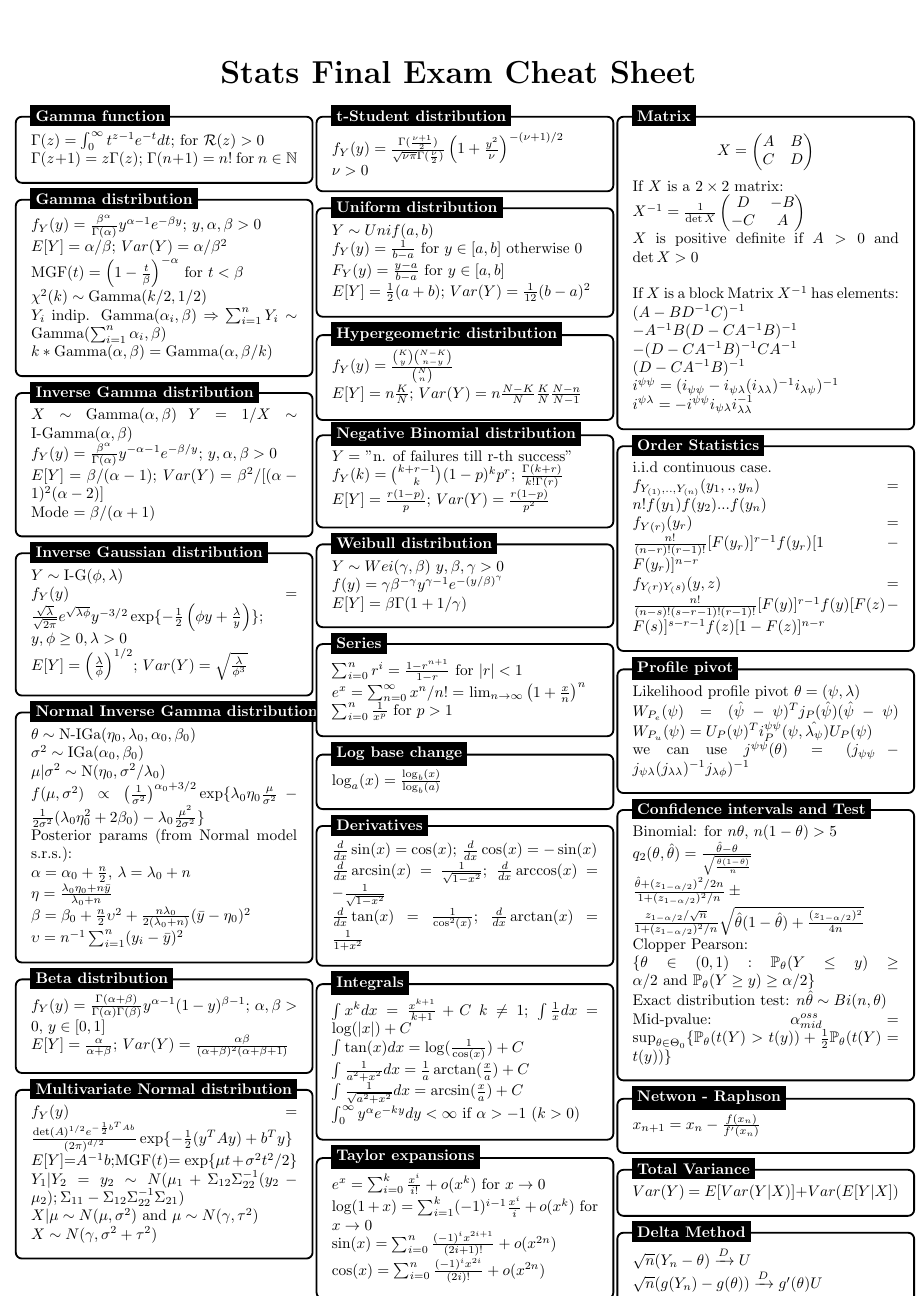
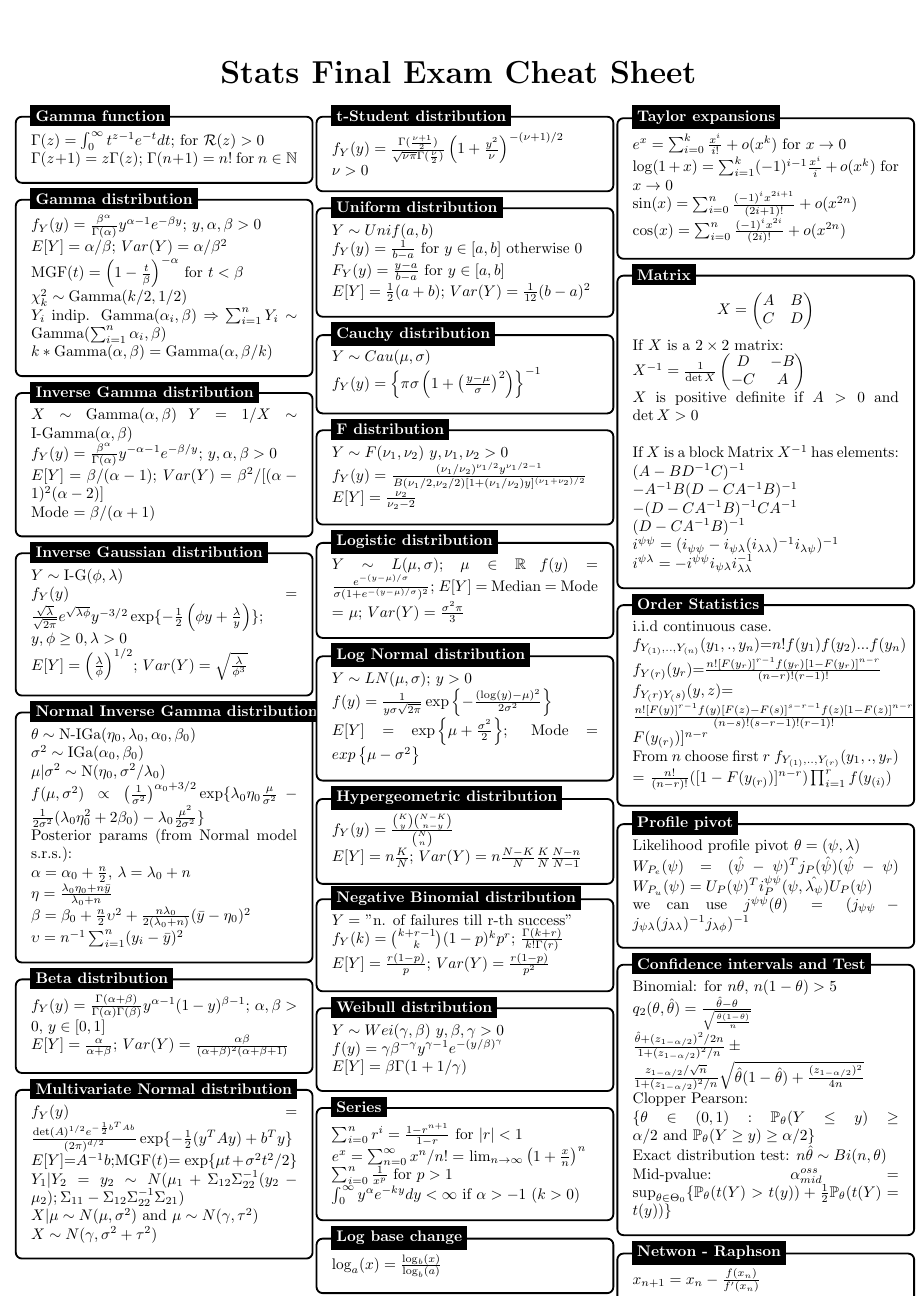
Before and after one commit to pietro-stangherlin/stats_cheat_sheet, a LaTeX document (cp_cheat_sheet.tex): page 1 of 2. Compiled offline with pdfLaTeX.

Commit message:
added some distributions and deleted integrals and derivatives

```diff
--- a/cp_cheat_sheet.tex
+++ b/cp_cheat_sheet.tex
@@ -173,6 +173,61 @@
 \node[fancytitle, right=10pt] at (box.north west) {Uniform distribution};
 \end{tikzpicture}
 
+%------------ Cauchy distribution topic ---------------
+\begin{tikzpicture}
+\node [mybox] (box){%
+    \begin{minipage}{0.3\textwidth}
+    $Y \sim Cau(\mu,\sigma)$ \\
+    $f_Y(y) = \left\{\pi \sigma \left(1 + \left(\frac{y-\mu}{\sigma}\right)^2 \right) \right\}^{-1}$
+
+    \end{minipage}
+};
+%------------ Cauchy distribution Header ---------------------
+\node[fancytitle, right=10pt] at (box.north west) {Cauchy distribution};
+\end{tikzpicture}
+
+%------------ F distribution topic ---------------
+\begin{tikzpicture}
+\node [mybox] (box){%
+    \begin{minipage}{0.3\textwidth}
+    $Y \sim F(\nu_1,\nu_2)$ $y, \nu_1, \nu_2 > 0$\\
+    $f_Y(y)=$ $\frac{(\nu_1 / \nu_2)^{\nu_1 / 2} y^{\nu_1 / 2 - 1}}{B(\nu_1 / 2,\nu_2 / 2) [1 + (\nu_1 / \nu_2)y]^{(\nu_1 + \nu_2) / 2}}$ \\
+    $E[Y] = \frac{\nu_2}{\nu_2 - 2}$
+
+    \end{minipage}
+};
+%------------ F distribution Header ---------------------
+\node[fancytitle, right=10pt] at (box.north west) {F distribution};
+\end{tikzpicture}
+
+%------------ Logistic distribution topic ---------------
+\begin{tikzpicture}
+\node [mybox] (box){%
+    \begin{minipage}{0.3\textwidth}
+    $Y \sim L(\mu,\sigma)$; $\mu \in \mathbb{R}$
+    $f(y) = \frac{e^{-(y-\mu)/ \sigma}}{\sigma (1 + e^{-(y - \mu)/ \sigma})^2}$; $E[Y]$ = Median = Mode = $\mu$;
+    $Var(Y)= \frac{\sigma^2 \pi}{3}$
+
+    \end{minipage}
+};
+%------------ Logistic distribution Header ---------------------
+\node[fancytitle, right=10pt] at (box.north west) {Logistic distribution};
+\end{tikzpicture}
+
+%------------ Log Normal distribution topic ---------------
+\begin{tikzpicture}
+\node [mybox] (box){%
+    \begin{minipage}{0.3\textwidth}
+    $Y \sim LN(\mu,\sigma)$; $y > 0$\\
+    $f(y) = \frac{1}{y \sigma \sqrt{2 \pi}} \exp\left\{ - \frac{(\log(y) - \mu)^2}{2 \sigma^2} \right\}$\\
+    $E[Y]$ = $\exp \left\{\mu + \frac{\sigma^2}{2} \right\}$; Mode = $exp \left\{\mu - \sigma^2 \right\}$
+
+    \end{minipage}
+};
+%------------ Log Normaldistribution Header ---------------------
+\node[fancytitle, right=10pt] at (box.north west) {Log Normal distribution};
+\end{tikzpicture}
+
 %------------ Hypergeometric distribution Content ---------------
 \begin{tikzpicture}
 \node [mybox] (box){%
@@ -218,7 +273,8 @@
     \begin{minipage}{0.3\textwidth}
     $\sum^{n}_{i = 0}r^{i} = \frac{1 - r^{n+1}}{1 - r}$ for $|r| < 1$ \\
         $ e^x = \sum_{n=0}^{\infty} x^n/{n!} = $ $\lim_{n \rightarrow \infty} \left(1 + \frac{x}{n} \right)^n$ \\
-    $\sum^{n}_{i = 0} \frac{1}{x^p}$ for $p > 1$
+    $\sum^{n}_{i = 0} \frac{1}{x^p}$ for $p > 1$ \\
+    $\int^{\infty}_{0} y^\alpha e^{-ky} dy < \infty$ if $\alpha > - 1$ ($k > 0$)
 
 
     \end{minipage}
@@ -238,42 +294,6 @@
 %------------ Log base change Header ---------------------
 \node[fancytitle, right=10pt] at (box.north west) {Log base change};
 \end{tikzpicture}
-
-
-%------------ Derivatives topic ---------------
-\begin{tikzpicture}
-\node [mybox] (box){%
-    \begin{minipage}{0.3\textwidth}
-        $\frac{d}{dx} \sin(x) = \cos(x)$;   $\frac{d}{dx} \cos(x) = -\sin(x)$ \\
-        $\frac{d}{dx} \arcsin(x) = \frac{1}{\sqrt{1 - x^2}}$;
-        $\frac{d}{dx} \arccos(x) = - \frac{1}{\sqrt{1 - x^2}}$ \\
-        $\frac{d}{dx} \tan(x) = \frac{1}{\cos^{2}(x)}$; $\frac{d}{dx} \arctan(x) = \frac{1}{1 + x^2}$
-
-
-    \end{minipage}
-};
-%------------ Derivatives Header ---------------------
-\node[fancytitle, right=10pt] at (box.north west) {Derivatives};
-\end{tikzpicture}
-
-
-%------------ Integrals topic ---------------
-\begin{tikzpicture}
-\node [mybox] (box){%
-    \begin{minipage}{0.3\textwidth}
-    $\int x^k dx = \frac{x^{k + 1}}{k + 1} + C$ $k \neq 1$; $\int \frac{1}{x} dx = \log(|x|) + C$ \\
-    $\int \tan(x) dx = \log(\frac{1}{\cos(x)}) + C$ \\
-    $\int \frac{1}{a^2 + x^2} dx = \frac{1}{a} \arctan(\frac{x}{a}) + C$ \\
-    $\int \frac{1}{\sqrt{a^2 + x^2}} dx = \arcsin(\frac{x}{a}) + C$\\
-    $\int^{\infty}_{0} y^\alpha e^{-ky} dy < \infty$ if $\alpha > - 1$ ($k > 0$)
-
-    \end{minipage}
-};
-%------------ Integrals Header ---------------------
-\node[fancytitle, right=10pt] at (box.north west) {Integrals};
-\end{tikzpicture}
-
-
 
 
 %------------ Taylor expansions ---------------
@@ -331,11 +351,13 @@
     \begin{minipage}{0.3\textwidth}
     i.i.d continuous case.
 
-    $f_{Y_{(1)},..,Y_{(n)}}(y_{1},.,y_{n}) = n!f(y_1)f(y_2)...f(y_n)$
+    $f_{Y_{(1)},..,Y_{(n)}}(y_{1},.,y_{n}) $=$ n!f(y_1)f(y_2)...f(y_n)$
 
-    $f_{Y(r)}(y_r) = \frac{n!}{(n-r)!(r-1)!}[F(y_r)]^{r-1}f(y_r)[1 - F(y_r)]^{n-r}$
+    $f_{Y(r)}(y_r) $=$ \frac{n![F(y_r)]^{r-1}f(y_r)[1 - F(y_r)]^{n-r}}{(n-r)!(r-1)!}$
 
-    $f_{Y_(r)Y_(s)}(y,z) = \frac{n!}{(n-s)!(s-r-1)!(r-1)!}[F(y)]^{r-1}f(y)[F(z) - F(s)]^{s-r-1}f(z)[1 - F(z)]^{n-r}$
+    $f_{Y_(r)Y_(s)}(y,z) $=$\\ \frac{n![F(y)]^{r-1}f(y)[F(z) - F(s)]^{s-r-1}f(z)[1 - F(z)]^{n-r}}{(n-s)!(s-r-1)!(r-1)!}[1 - F(y_{(r)})]^{n-r}$ \\
+    From $n$ choose first $r$
+    $f_{Y_{(1)},..,Y_{(r)}}(y_{1},.,y_{r})$ = $\frac{n!}{(n-r)!}([1 - F(y_{(r)})]^{n-r}) \prod^{r}_{i = 1}f(y_{(i)})$
 
     \end{minipage}
 };
```
Also changed, not shown: cp_cheat_sheet.pdf, cp_cheat_sheet.tex (2 more changed lines), 2 other files.
